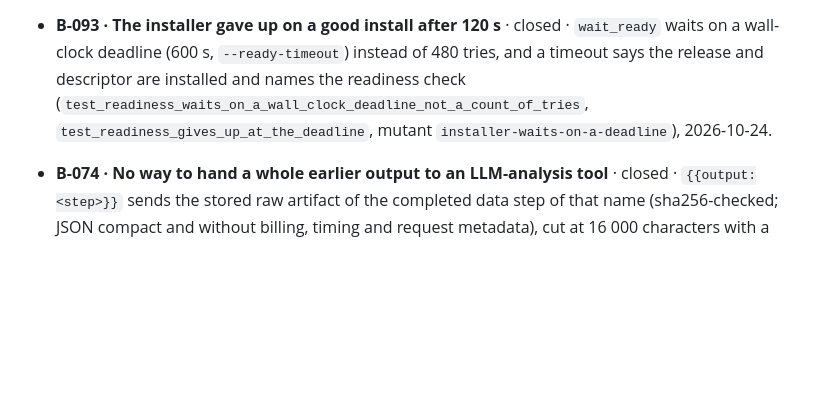
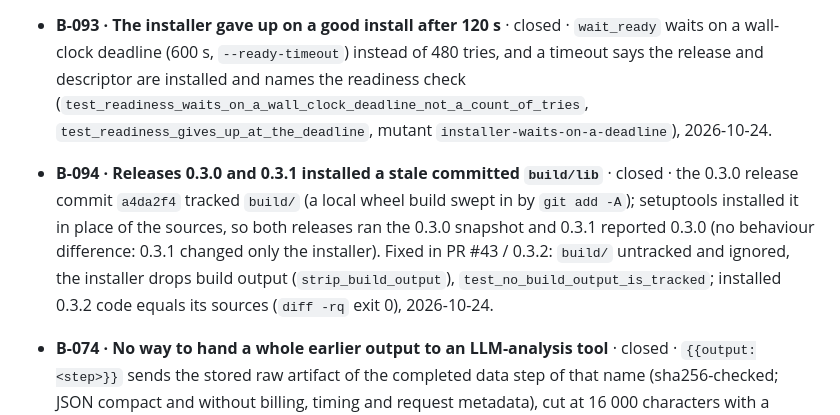
Before and after one commit to PROWL-AI/research-agent, a Markdown page: docs/evidence/backlog.md, the part around the change. Drawn GitHub-style; blank space fills up the shorter version.

```diff
--- a/docs/evidence/backlog.md
+++ b/docs/evidence/backlog.md
@@ -34,6 +34,7 @@
 - **B-091 · A worker crash was unseen by peers until the segment ended** · closed · each worker runs inside its own crash boundary, so `_crash_summary` records the stop when the crash happens and a peer's next reserve check sees it (`test_a_crash_is_seen_by_peers_before_their_next_step`, mutant `crash-seen-when-it-happens`). The first stop now names the run: a crash before a peer's budget stop reads `step_failed`, not `budget_tools` (seam reading, accepted). 2026-10-24.
 - **B-092 · Peers dispatched after a run-wide refusal** · closed · a `stops_run` refusal sets `ctx.refused_run`; every other worker stops before its next dispatch and leaves its steps pending for a resume (`test_peers_stop_before_their_next_dispatch_after_a_run_wide_refusal`, mutants `run-wide-refusal-shared`, `peers-stop-on-a-run-wide-refusal`), 2026-10-24.
 - **B-093 · The installer gave up on a good install after 120 s** · closed · `wait_ready` waits on a wall-clock deadline (600 s, `--ready-timeout`) instead of 480 tries, and a timeout says the release and descriptor are installed and names the readiness check (`test_readiness_waits_on_a_wall_clock_deadline_not_a_count_of_tries`, `test_readiness_gives_up_at_the_deadline`, mutant `installer-waits-on-a-deadline`), 2026-10-24.
+- **B-094 · Releases 0.3.0 and 0.3.1 installed a stale committed `build/lib`** · closed · the 0.3.0 release commit `a4da2f4` tracked `build/` (a local wheel build swept in by `git add -A`); setuptools installed it in place of the sources, so both releases ran the 0.3.0 snapshot and 0.3.1 reported 0.3.0 (no behaviour difference: 0.3.1 changed only the installer). Fixed in PR #43 / 0.3.2: `build/` untracked and ignored, the installer drops build output (`strip_build_output`), `test_no_build_output_is_tracked`; installed 0.3.2 code equals its sources (`diff -rq` exit 0), 2026-10-24.
 - **B-074 · No way to hand a whole earlier output to an LLM-analysis tool** · closed · `{{output:<step>}}` sends the stored raw artifact of the completed data step of that name (sha256-checked; JSON compact and without billing, timing and request metadata), cut at 16 000 characters with a marker; the not-sent checks judge the plan as written; a referencing step runs one level after the step it names; an ambiguous name and a reference to a step that did not complete are not sent (`tests/test_plan_outputs.py`, 17 tests; mutants `output-*` killed); three seam readings, 2026-10-23. PR #35.
 - **B-066 · Dashboard against the eight perception principles (2, 4, 5, 7)** · closed · overview spend today, 7 and 30 days (UTC) and per delivered report, unknown kept as `≥` or «неизвестно»; «Требуют внимания» holds pending decisions and failures of the last 3 days only, tutorials and checks excluded, older failures folded into one counted line to the filtered list, items past 8 counted; a failure leads with what happened and the next step, the raw text under «Подробности»; WebKit PASS at `af1ba38`, 2026-10-23. Commits `0987ae5`, `af1ba38`; PR #34.
 - **B-076 · No browser check rendered «Охват источника»** · closed · `scripts/test-dashboard.mjs` seeds a second service (`scripts/dashboard-fixtures.py`) and checks the callout on a research job and on a tool job, 2026-10-23. Commit `0987ae5`; PR #34.
```
Also changed, not shown: docs/HANDOFF.md (+9 -1 lines).
